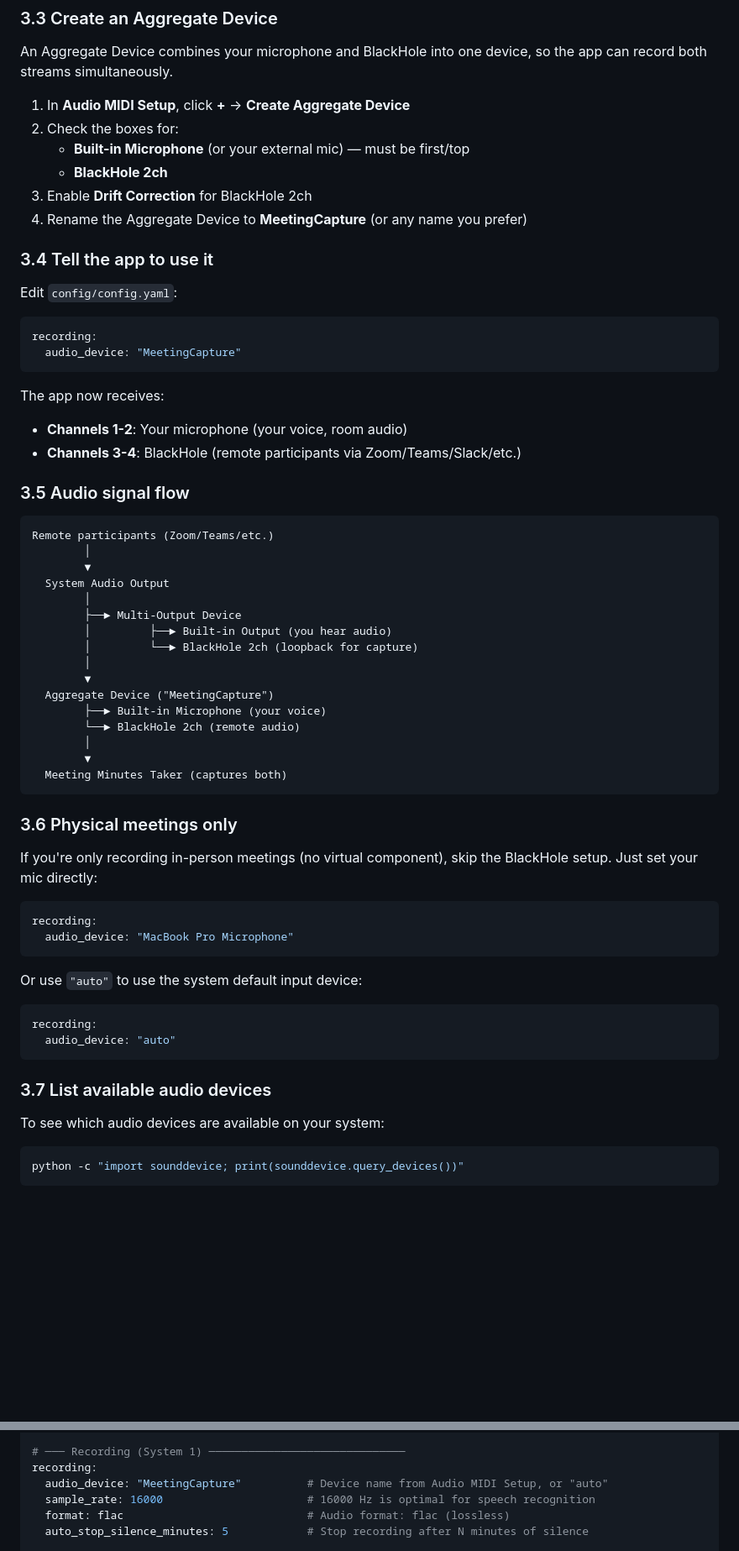
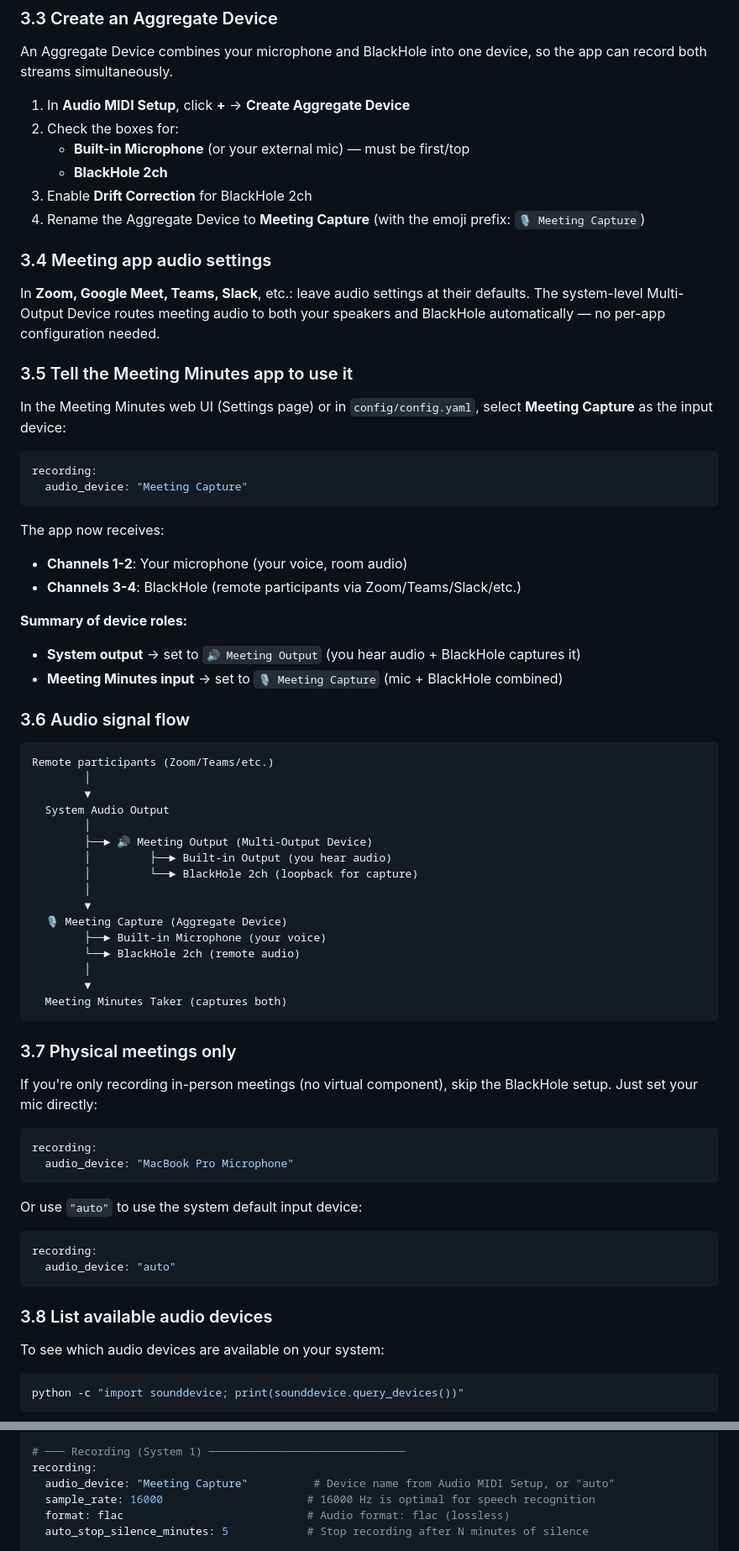
Before and after one commit to PietKonijn007/MeetingMinutesTaker, a Markdown page: docs/USER_GUIDE.md, 2 parts joined by grey strips. Shown at 84% size. GitHub-like rendering; blank space fills up the shorter version.

````diff
--- a/docs/USER_GUIDE.md
+++ b/docs/USER_GUIDE.md
@@ -129,22 +131,30 @@ An Aggregate Device combines your microphone and BlackHole into one device, so t
    - **Built-in Microphone** (or your external mic) — must be first/top
    - **BlackHole 2ch**
 3. Enable **Drift Correction** for BlackHole 2ch
-4. Rename the Aggregate Device to **MeetingCapture** (or any name you prefer)
+4. Rename the Aggregate Device to **Meeting Capture** (with the emoji prefix: `🎙 Meeting Capture`)
 
-### 3.4 Tell the app to use it
+### 3.4 Meeting app audio settings
 
-Edit `config/config.yaml`:
+In **Zoom, Google Meet, Teams, Slack**, etc.: leave audio settings at their defaults. The system-level Multi-Output Device routes meeting audio to both your speakers and BlackHole automatically — no per-app configuration needed.
+
+### 3.5 Tell the Meeting Minutes app to use it
+
+In the Meeting Minutes web UI (Settings page) or in `config/config.yaml`, select **Meeting Capture** as the input device:
 
 ```yaml
 recording:
-  audio_device: "MeetingCapture"
+  audio_device: "Meeting Capture"
 ```
 
 The app now receives:
 - **Channels 1-2**: Your microphone (your voice, room audio)
 - **Channels 3-4**: BlackHole (remote participants via Zoom/Teams/Slack/etc.)
 
-### 3.5 Audio signal flow
+**Summary of device roles:**
+- **System output** → set to `🔊 Meeting Output` (you hear audio + BlackHole captures it)
+- **Meeting Minutes input** → set to `🎙 Meeting Capture` (mic + BlackHole combined)
+
+### 3.6 Audio signal flow
 
 ```
 Remote participants (Zoom/Teams/etc.)
@@ -152,12 +162,12 @@ Remote participants (Zoom/Teams/etc.)
         ▼
   System Audio Output
         │
-        ├──► Multi-Output Device
+        ├──► 🔊 Meeting Output (Multi-Output Device)
         │         ├──► Built-in Output (you hear audio)
         │         └──► BlackHole 2ch (loopback for capture)
         │
         ▼
-  Aggregate Device ("MeetingCapture")
+  🎙 Meeting Capture (Aggregate Device)
         ├──► Built-in Microphone (your voice)
         └──► BlackHole 2ch (remote audio)
         │
@@ -165,7 +175,7 @@ Remote participants (Zoom/Teams/etc.)
   Meeting Minutes Taker (captures both)
 ```
 
-### 3.6 Physical meetings only
+### 3.7 Physical meetings only
 
 If you're only recording in-person meetings (no virtual component), skip the BlackHole setup. Just set your mic directly:
 
@@ -181,7 +191,7 @@ recording:
   audio_device: "auto"
 ```
 
-### 3.7 List available audio devices
+### 3.8 List available audio devices
 
 To see which audio devices are available on your system:
 
@@ -211,7 +221,7 @@ pipeline:
 
 # ─── Recording (System 1) ──────────────────────────────
 recording:
-  audio_device: "MeetingCapture"          # Device name from Audio MIDI Setup, or "auto"
+  audio_device: "Meeting Capture"          # Device name from Audio MIDI Setup, or "auto"
   sample_rate: 16000                      # 16000 Hz is optimal for speech recognition
   format: flac                            # Audio format: flac (lossless)
   auto_stop_silence_minutes: 5            # Stop recording after N minutes of silence
````
Also changed, not shown: other parts of docs/USER_GUIDE.md (+62 -27 lines), README.md (+12 -7 lines).
